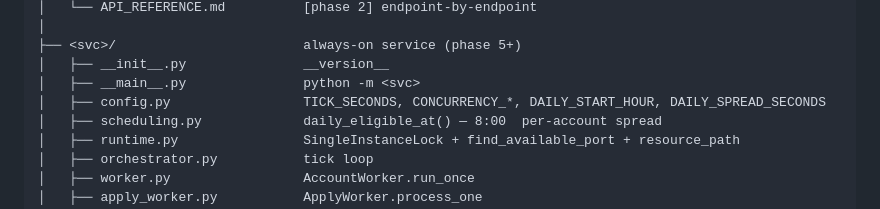
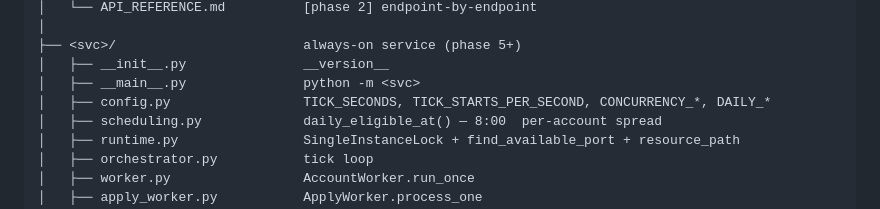
Before and after one commit to superfeng53-bot/learning-site-automation, a Markdown page: templates/project-skeleton.md, the part around the change. Drawn GitHub-style.

```diff
--- a/templates/project-skeleton.md
+++ b/templates/project-skeleton.md
@@ -44,7 +44,7 @@ Generated by `scripts/init_project.py`. After phase 1 finishes, only the `<pkg>/
 ├── <svc>/                        always-on service (phase 5+)
 │   ├── __init__.py               __version__
 │   ├── __main__.py               python -m <svc>
-│   ├── config.py                 TICK_SECONDS, CONCURRENCY_*, DAILY_START_HOUR, DAILY_SPREAD_SECONDS
+│   ├── config.py                 TICK_SECONDS, TICK_STARTS_PER_SECOND, CONCURRENCY_*, DAILY_*
 │   ├── scheduling.py             daily_eligible_at() — 8:00  per-account spread
 │   ├── runtime.py                SingleInstanceLock + find_available_port + resource_path
 │   ├── orchestrator.py           tick loop
```
Also changed, not shown: phase5-service.md (+16 -8 lines), templates/requirements.md (+3 -3 lines).
